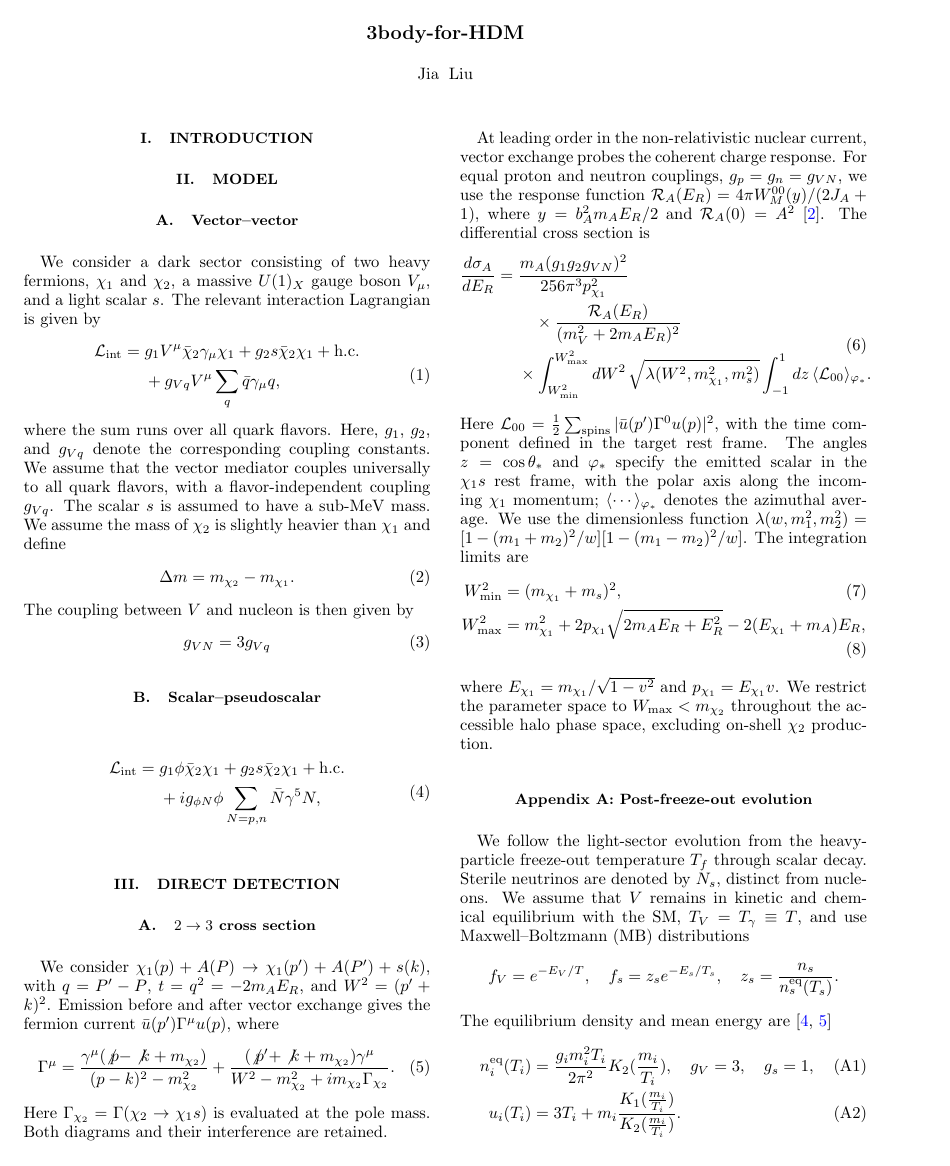
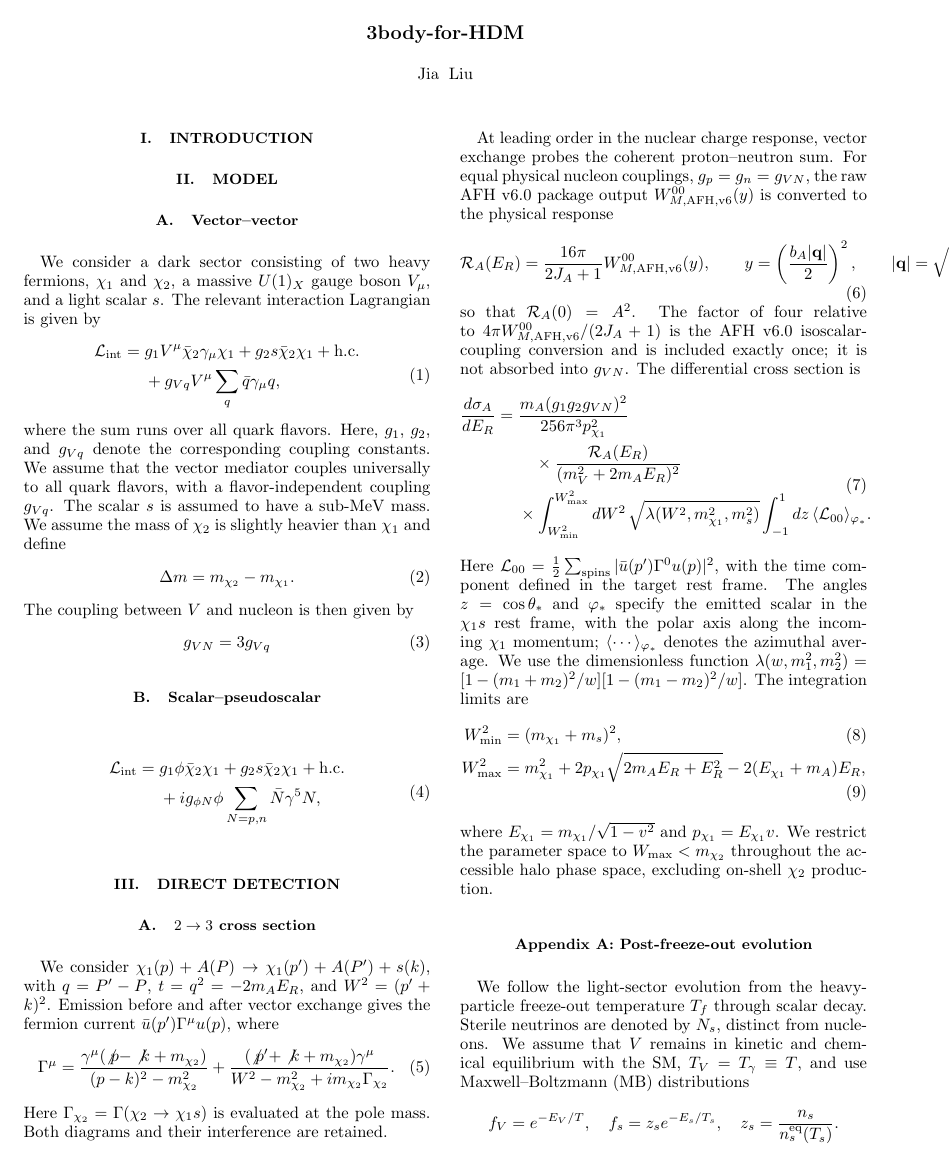
Before and after one commit to lm846802297-bit/LZ-3-body-for-hdm, a LaTeX paper (paper-source/main.tex): page 1 of 5. Compiled offline with pdfLaTeX; a missing bibliography style is replaced by a similar one.

Commit message:
sync: carry AFH normalization audit onto current main

```diff
--- a/paper-source/main.tex
+++ b/paper-source/main.tex
@@ -205,12 +205,24 @@ $\bar u(p')\Gamma^\mu u(p)$, where
 Here $\Gamma_{\chi_2}=\Gamma(\chi_2\to\chi_1 s)$ is evaluated at the pole mass.
 Both diagrams and their interference are retained.
 
-At leading order in the non-relativistic nuclear current, vector
-exchange probes the coherent charge response.
-For equal proton and neutron couplings, $g_p=g_n=g_{VN}$, we use the response function
-$\mathcal R_A(E_R)=4\pi W_M^{00}(y)/(2J_A+1)$,
-where $y=b_A^2m_AE_R/2$ and $\mathcal R_A(0)=A^2$
-\cite{Anand:2013yka}.
+At leading order in the nuclear charge response, vector exchange
+probes the coherent proton--neutron sum. For equal physical nucleon
+couplings, $g_p=g_n=g_{VN}$, the raw AFH v6.0 package output
+$W_{M,\mathrm{AFH,v6}}^{00}(y)$ is converted to the physical response
+\begin{equation}
+\mathcal R_A(E_R)
+=\frac{16\pi}{2J_A+1}
+W_{M,\mathrm{AFH,v6}}^{00}(y),
+\qquad
+y=\left(\frac{b_A |\mathbf q|}{2}\right)^2,
+\qquad
+|\mathbf q|=\sqrt{2m_AE_R+E_R^2},
+\label{eq:afh-physical-response}
+\end{equation}
+so that $\mathcal R_A(0)=A^2$. The factor of four relative to
+$4\pi W_{M,\mathrm{AFH,v6}}^{00}/(2J_A+1)$ is the AFH v6.0
+isoscalar-coupling conversion and is included exactly once; it is not
+absorbed into $g_{VN}$.
 The differential cross section is
 \begin{equation}
 \begin{split}
```
